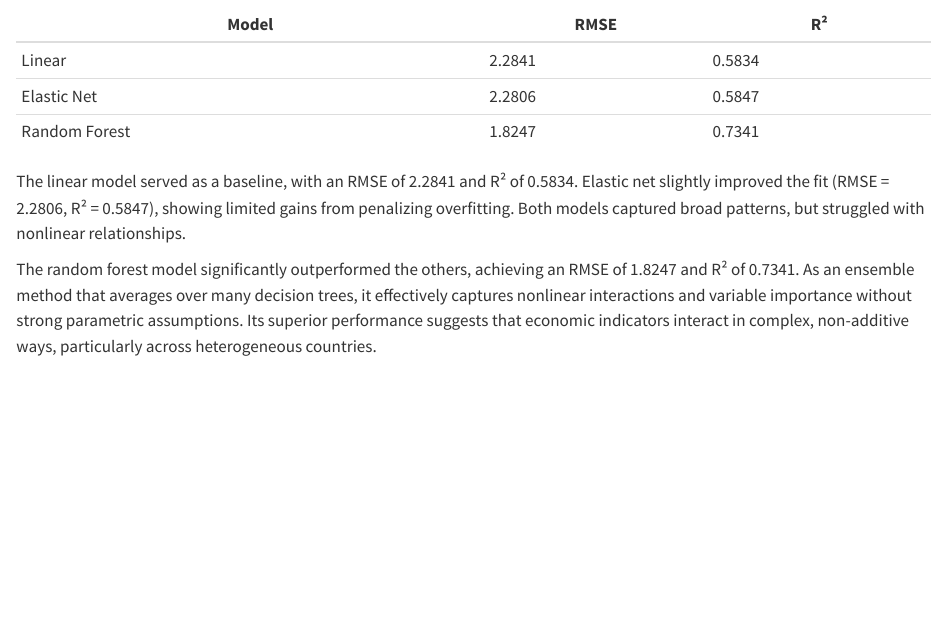
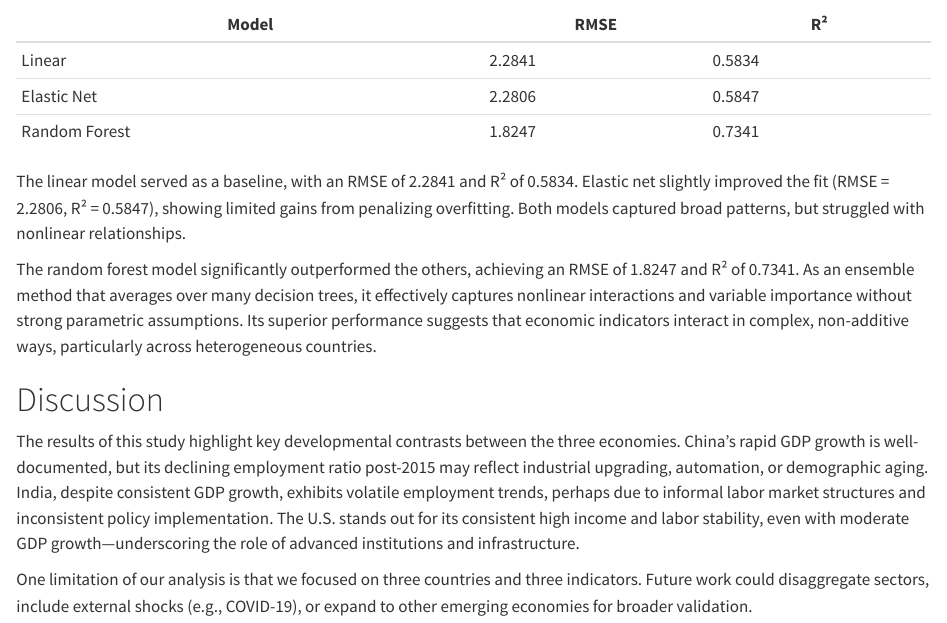
Before and after one commit to zihanliang/qtm350-final-project, a Quarto document (scripts/qtm350_final_report.qmd): the page in a window 1100 px wide, from 3810 px down. Rendered offline with R 4.5, knitr and Pandoc in place of Quarto, with nearby package versions.

Commit message:
Discussion

```diff
--- a/scripts/qtm350_final_report.qmd
+++ b/scripts/qtm350_final_report.qmd
@@ -120,3 +120,9 @@ To evaluate predictive accuracy and complement our statistical analysis, we impl
 The linear model served as a baseline, with an RMSE of 2.2841 and R² of 0.5834. Elastic net slightly improved the fit (RMSE = 2.2806, R² = 0.5847), showing limited gains from penalizing overfitting. Both models captured broad patterns, but struggled with nonlinear relationships.
 
 The random forest model significantly outperformed the others, achieving an RMSE of 1.8247 and R² of 0.7341. As an ensemble method that averages over many decision trees, it effectively captures nonlinear interactions and variable importance without strong parametric assumptions. Its superior performance suggests that economic indicators interact in complex, non-additive ways, particularly across heterogeneous countries.
+
+# Discussion
+
+The results of this study highlight key developmental contrasts between the three economies. China’s rapid GDP growth is well-documented, but its declining employment ratio post-2015 may reflect industrial upgrading, automation, or demographic aging. India, despite consistent GDP growth, exhibits volatile employment trends, perhaps due to informal labor market structures and inconsistent policy implementation. The U.S. stands out for its consistent high income and labor stability, even with moderate GDP growth—underscoring the role of advanced institutions and infrastructure.
+
+One limitation of our analysis is that we focused on three countries and three indicators. Future work could disaggregate sectors, include external shocks (e.g., COVID-19), or expand to other emerging economies for broader validation.
```
